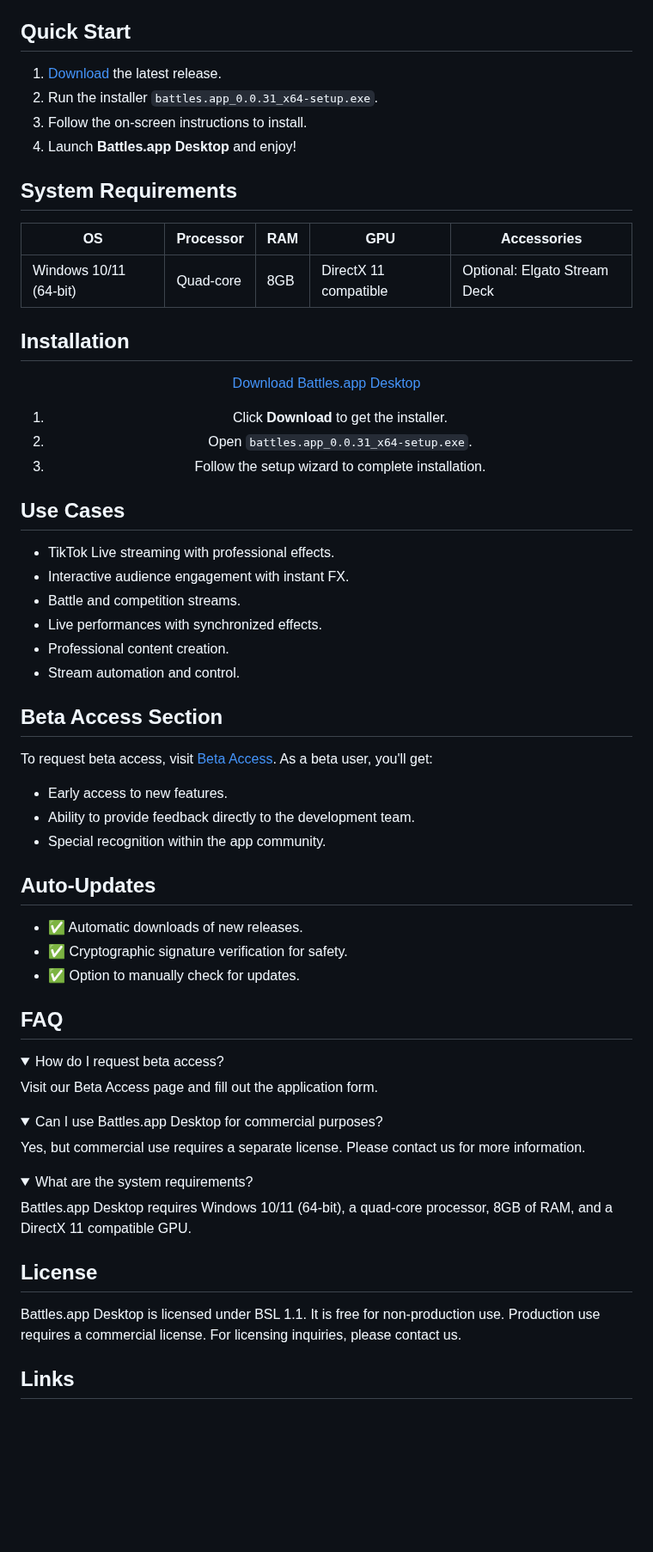
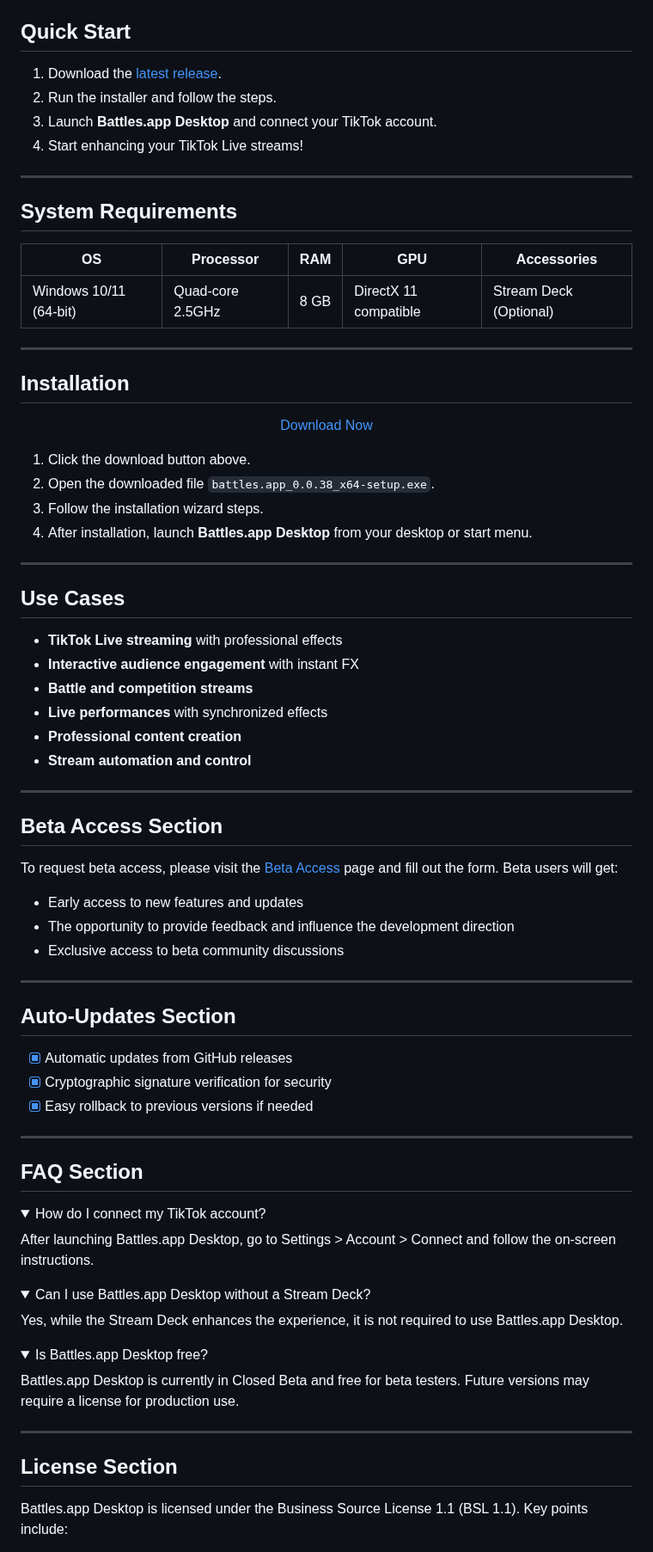
Before and after one commit to battles-app/desktop, a Markdown page: README.md, the part around one of its changes. Shown at 86% size. Drawn GitHub-style; folded sections open; blank space fills up the shorter version.

Commit message:
docs: update README for v0.0.38

```diff
--- a/README.md
+++ b/README.md
@@ -66,72 +64,85 @@ Download • [Beta Access](#beta-access-section) • [Documentation](#) • [Sup
 
 ## Quick Start
 
-1. [Download](https://github.com/battles-app/desktop/releases/download/v0.0.31/battles.app_0.0.31_x64-setup.exe) the latest release.
-2. Run the installer `battles.app_0.0.31_x64-setup.exe`.
-3. Follow the on-screen instructions to install.
-4. Launch **Battles.app Desktop** and enjoy!
+1. Download the [latest release](https://github.com/battles-app/desktop/releases/download/v0.0.38/battles.app_0.0.38_x64-setup.exe).
+2. Run the installer and follow the steps.
+3. Launch **Battles.app Desktop** and connect your TikTok account.
+4. Start enhancing your TikTok Live streams!
+
+---
 
 ## System Requirements
 
-| OS         | Processor | RAM | GPU  | Accessories          |
-|------------|-----------|-----|------|----------------------|
-| Windows 10/11 (64-bit) | Quad-core | 8GB | DirectX 11 compatible | Optional: Elgato Stream Deck |
+| OS        | Processor | RAM | GPU     | Accessories       |
+|-----------|-----------|-----|---------|-------------------|
+| Windows 10/11 (64-bit) | Quad-core 2.5GHz | 8 GB | DirectX 11 compatible | Stream Deck (Optional) |
+
+---
 
 ## Installation
 
 <div align="center">
 
-<a href="https://github.com/battles-app/desktop/releases/download/v0.0.31/battles.app_0.0.31_x64-setup.exe" style="background: linear-gradient(135deg, #1a4d2e, #2d5a3d); padding: 10px 20px; color: white; border-radius: 5px; box-shadow: 0 5px 15px rgba(0,0,0,0.2); text-decoration: none; font-weight: bold;">Download Battles.app Desktop</a>
-
-1. Click **Download** to get the installer.
-2. Open `battles.app_0.0.31_x64-setup.exe`.
-3. Follow the setup wizard to complete installation.
+<a href="https://github.com/battles-app/desktop/releases/download/v0.0.38/battles.app_0.0.38_x64-setup.exe" style="background: linear-gradient(135deg, #1a4d2e, #2d5a3d); border: none; border-radius: 8px; box-shadow: 0 4px 6px rgba(0, 0, 0, 0.1); color: white; padding: 10px 20px; text-decoration: none; font-weight: bold;">Download Now</a>
 
 </div>
 
+1. Click the download button above.
+2. Open the downloaded file `battles.app_0.0.38_x64-setup.exe`.
+3. Follow the installation wizard steps.
+4. After installation, launch **Battles.app Desktop** from your desktop or start menu.
+
+---
+
 ## Use Cases
 
-- TikTok Live streaming with professional effects.
-- Interactive audience engagement with instant FX.
-- Battle and competition streams.
-- Live performances with synchronized effects.
-- Professional content creation.
-- Stream automation and control.
+- **TikTok Live streaming** with professional effects
+- **Interactive audience engagement** with instant FX
+- **Battle and competition streams**
+- **Live performances** with synchronized effects
+- **Professional content creation**
+- **Stream automation and control**
+
+---
 
 ## Beta Access Section
 
-To request beta access, visit [Beta Access](#). As a beta user, you'll get:
+To request beta access, please visit the [Beta Access](#) page and fill out the form. Beta users will get:
 
-- Early access to new features.
-- Ability to provide feedback directly to the development team.
-- Special recognition within the app community.
+- Early access to new features and updates
+- The opportunity to provide feedback and influence the development direction
+- Exclusive access to beta community discussions
 
-## Auto-Updates
+---
 
-- ✅ Automatic downloads of new releases.
-- ✅ Cryptographic signature verification for safety.
-- ✅ Option to manually check for updates.
+## Auto-Updates Section
 
-## FAQ
+- [x] Automatic updates from GitHub releases
+- [x] Cryptographic signature verification for security
+- [x] Easy rollback to previous versions if needed
+
+---
+
+## FAQ Section
 
 <details>
-<summary>How do I request beta access?</summary>
-Visit our Beta Access page and fill out the application form.
+<summary>How do I connect my TikTok account?</summary>
+After launching Battles.app Desktop, go to Settings > Account > Connect and follow the on-screen instructions.
 </details>
 
 <details>
-<summary>Can I use Battles.app Desktop for commercial purposes?</summary>
-Yes, but commercial use requires a separate license. Please contact us for more information.
+<summary>Can I use Battles.app Desktop without a Stream Deck?</summary>
+Yes, while the Stream Deck enhances the experience, it is not required to use Battles.app Desktop.
 </details>
 
 <details>
-<summary>What are the system requirements?</summary>
-Battles.app Desktop requires Windows 10/11 (64-bit), a quad-core processor, 8GB of RAM, and a DirectX 11 compatible GPU.
+<summary>Is Battles.app Desktop free?</summary>
+Battles.app Desktop is currently in Closed Beta and free for beta testers. Future versions may require a license for production use.
 </details>
 
-## License
+---
 
-Battles.app Desktop is licensed under BSL 1.1. It is free for non-production use. Production use requires a commercial license. For licensing inquiries, please contact us.
+## License Section
 
-## Links
+Battles.app Desktop is licensed under the Business Source License 1.1 (BSL 1.1). Key points include:
 
```
Also changed, not shown: other parts of README.md (+38 -32 lines).
